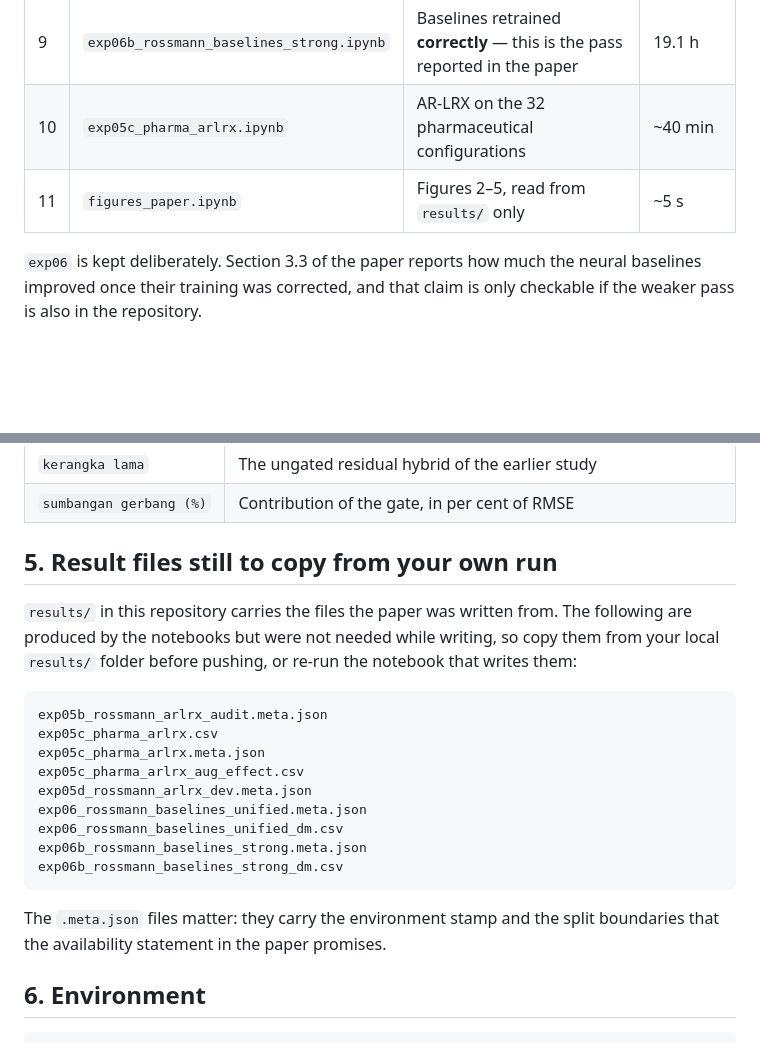
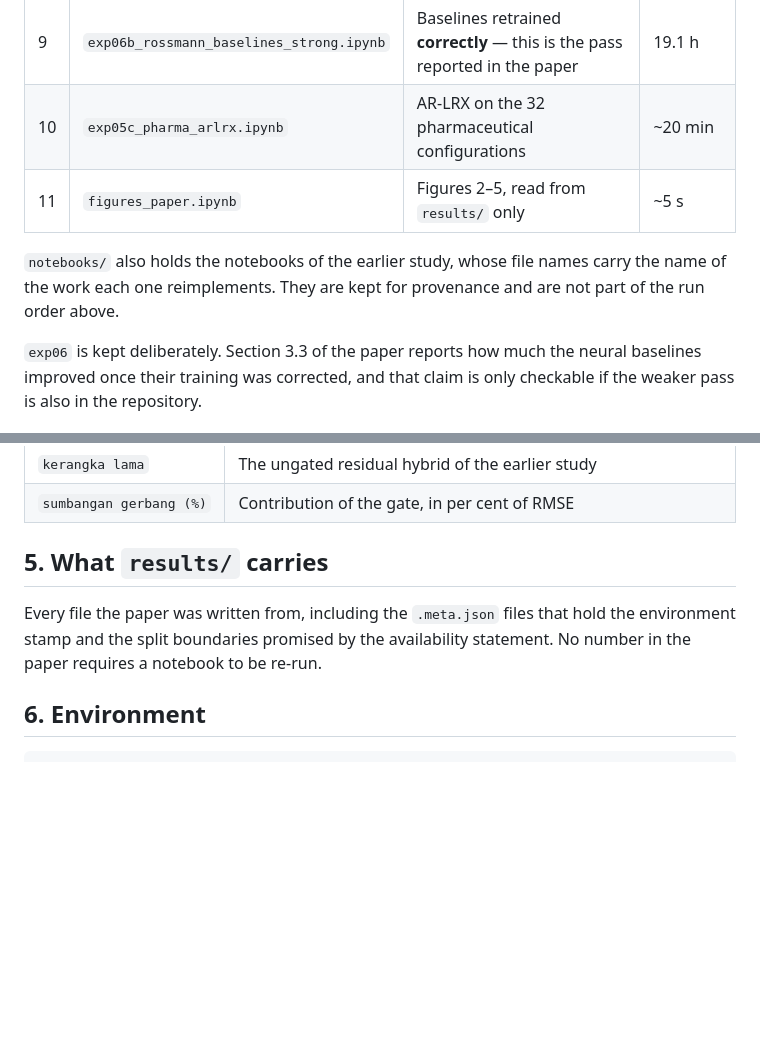
Before and after one commit to wahyuramadhandotcom/A-Hybrid-forecasting-model, a Markdown page: REPRODUCE.md, 2 parts joined by grey strips. Drawn GitHub-style; blank space fills up the shorter version.

Commit message:
Revise time estimate and results directory description
Updated time estimates for AR-LRX on pharmaceutical configurations and clarified the contents of the results directory.

````diff
--- a/REPRODUCE.md
+++ b/REPRODUCE.md
@@ -24,8 +24,12 @@ Runtimes are from the authors' machine (Windows, Python 3.10.11, CPU only).
 | 7 | `exp05d_rossmann_arlrx_dev.ipynb` | Augmented and segmented gate variants | 2.1 h |
 | 8 | `exp06_rossmann_baselines_unified.ipynb` | First pass at the eight retrained baselines | 6.5 h |
 | 9 | `exp06b_rossmann_baselines_strong.ipynb` | Baselines retrained **correctly** — this is the pass reported in the paper | 19.1 h |
-| 10 | `exp05c_pharma_arlrx.ipynb` | AR-LRX on the 32 pharmaceutical configurations | ~40 min |
+| 10 | `exp05c_pharma_arlrx.ipynb` | AR-LRX on the 32 pharmaceutical configurations | ~20 min |
 | 11 | `figures_paper.ipynb` | Figures 2–5, read from `results/` only | ~5 s |
+
+`notebooks/` also holds the notebooks of the earlier study, whose file names carry the
+name of the work each one reimplements. They are kept for provenance and are not part
+of the run order above.
 
 `exp06` is kept deliberately. Section 3.3 of the paper reports how much the neural
 baselines improved once their training was corrected, and that claim is only checkable
@@ -89,27 +93,11 @@ cannot drift apart.
 | `kerangka lama` | The ungated residual hybrid of the earlier study |
 | `sumbangan gerbang (%)` | Contribution of the gate, in per cent of RMSE |
 
-## 5. Result files still to copy from your own run
+## 5. What `results/` carries
 
-`results/` in this repository carries the files the paper was written from. The
-following are produced by the notebooks but were not needed while writing, so copy
-them from your local `results/` folder before pushing, or re-run the notebook that
-writes them:
-
-```
-exp05b_rossmann_arlrx_audit.meta.json
-exp05c_pharma_arlrx.csv
-exp05c_pharma_arlrx.meta.json
-exp05c_pharma_arlrx_aug_effect.csv
-exp05d_rossmann_arlrx_dev.meta.json
-exp06_rossmann_baselines_unified.meta.json
-exp06_rossmann_baselines_unified_dm.csv
-exp06b_rossmann_baselines_strong.meta.json
-exp06b_rossmann_baselines_strong_dm.csv
-```
-
-The `.meta.json` files matter: they carry the environment stamp and the split
-boundaries that the availability statement in the paper promises.
+Every file the paper was written from, including the `.meta.json` files that hold the
+environment stamp and the split boundaries promised by the availability statement.
+No number in the paper requires a notebook to be re-run.
 
 ## 6. Environment
 
````
